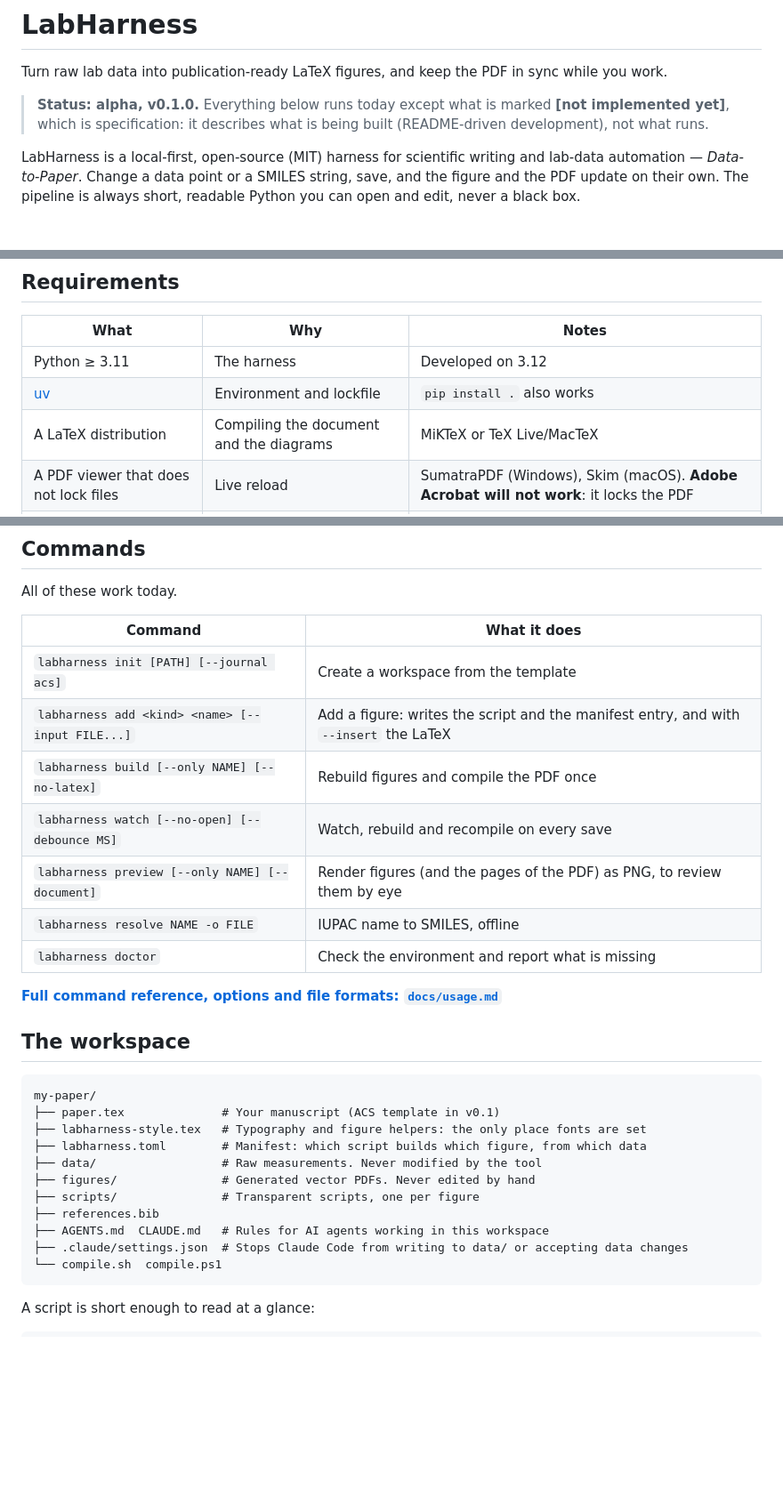
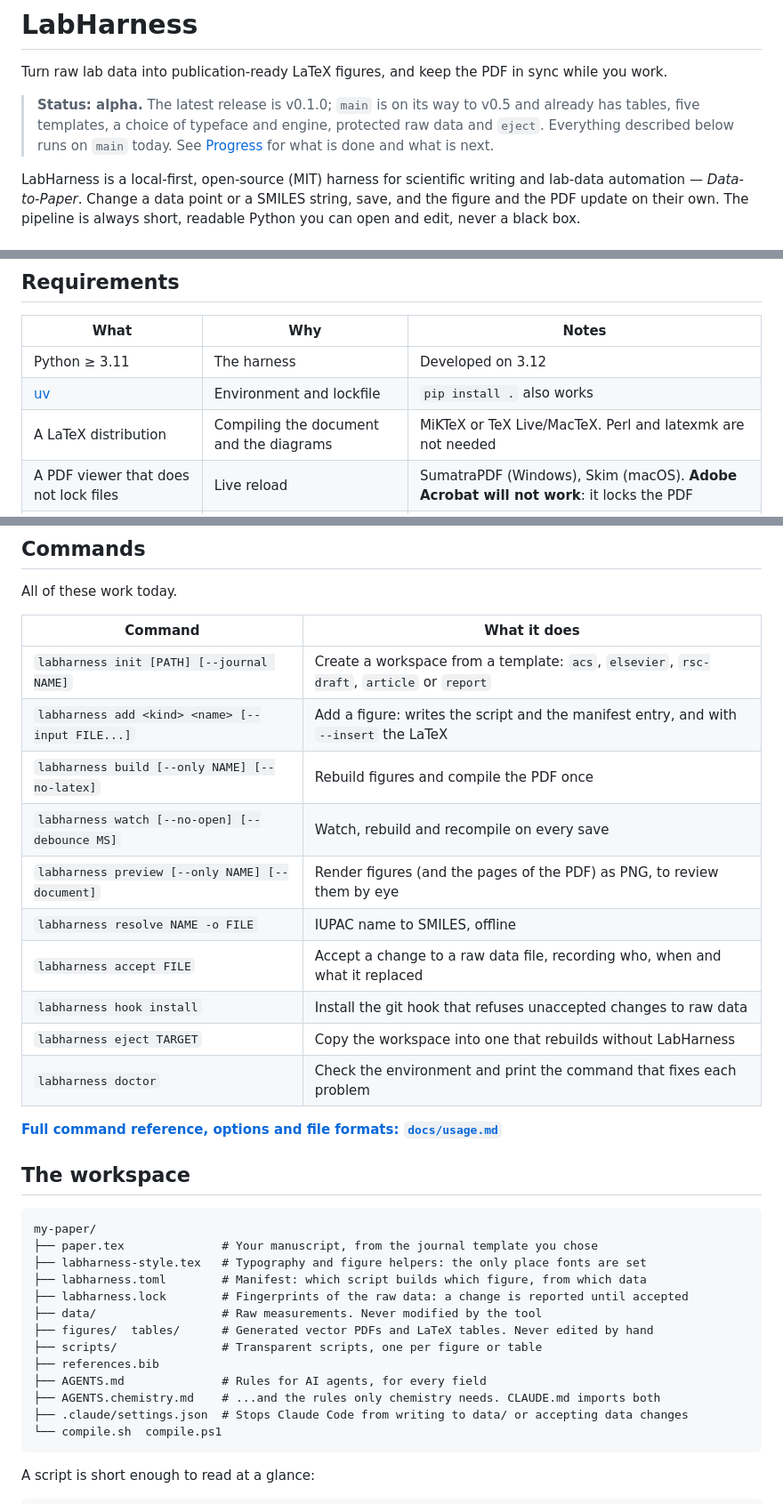
Before and after one commit to AIAYN-creator/Lab-Harness, a Markdown page: README.md, 3 parts joined by grey strips. Shown at 89% size. GitHub-like rendering; blank space fills up the shorter version.

````diff
--- a/README.md
+++ b/README.md
@@ -2,9 +2,10 @@
 
 Turn raw lab data into publication-ready LaTeX figures, and keep the PDF in sync while you work.
 
-> **Status: alpha, v0.1.0.** Everything below runs today except what is marked
-> **[not implemented yet]**, which is specification: it describes what is being built
-> (README-driven development), not what runs.
+> **Status: alpha.** The latest release is v0.1.0; `main` is on its way to v0.5 and already
+> has tables, five templates, a choice of typeface and engine, protected raw data and `eject`.
+> Everything described below runs on `main` today. See [Progress](#progress) for what is done
+> and what is next.
 
 LabHarness is a local-first, open-source (MIT) harness for scientific writing and lab-data
 automation — *Data-to-Paper*. Change a data point or a SMILES string, save, and the figure and the
@@ -62,7 +63,7 @@ comfortable with a terminal and an editor such as VS Code or Zed.
 |---|---|---|
 | Python ≥ 3.11 | The harness | Developed on 3.12 |
 | [uv](https://docs.astral.sh/uv/) | Environment and lockfile | `pip install .` also works |
-| A LaTeX distribution | Compiling the document and the diagrams | MiKTeX or TeX Live/MacTeX |
+| A LaTeX distribution | Compiling the document and the diagrams | MiKTeX or TeX Live/MacTeX. Perl and latexmk are not needed |
 | A PDF viewer that does not lock files | Live reload | SumatraPDF (Windows), Skim (macOS). **Adobe Acrobat will not work**: it locks the PDF |
 | Java *(optional)* | IUPAC name resolution with OPSIN | Only for the `iupac` extra |
 
@@ -147,13 +148,16 @@ All of these work today.
 
 | Command | What it does |
 |---|---|
-| `labharness init [PATH] [--journal acs]` | Create a workspace from the template |
+| `labharness init [PATH] [--journal NAME]` | Create a workspace from a template: `acs`, `elsevier`, `rsc-draft`, `article` or `report` |
 | `labharness add <kind> <name> [--input FILE...]` | Add a figure: writes the script and the manifest entry, and with `--insert` the LaTeX |
 | `labharness build [--only NAME] [--no-latex]` | Rebuild figures and compile the PDF once |
 | `labharness watch [--no-open] [--debounce MS]` | Watch, rebuild and recompile on every save |
 | `labharness preview [--only NAME] [--document]` | Render figures (and the pages of the PDF) as PNG, to review them by eye |
 | `labharness resolve NAME -o FILE` | IUPAC name to SMILES, offline |
-| `labharness doctor` | Check the environment and report what is missing |
+| `labharness accept FILE` | Accept a change to a raw data file, recording who, when and what it replaced |
+| `labharness hook install` | Install the git hook that refuses unaccepted changes to raw data |
+| `labharness eject TARGET` | Copy the workspace into one that rebuilds without LabHarness |
+| `labharness doctor` | Check the environment and print the command that fixes each problem |
 
 **[Full command reference, options and file formats: `docs/usage.md`](docs/usage.md)**
 
@@ -161,14 +165,16 @@ All of these work today.
 
 ```
 my-paper/
-├── paper.tex              # Your manuscript (ACS template in v0.1)
+├── paper.tex              # Your manuscript, from the journal template you chose
 ├── labharness-style.tex   # Typography and figure helpers: the only place fonts are set
 ├── labharness.toml        # Manifest: which script builds which figure, from which data
+├── labharness.lock        # Fingerprints of the raw data: a change is reported until accepted
 ├── data/                  # Raw measurements. Never modified by the tool
-├── figures/               # Generated vector PDFs. Never edited by hand
-├── scripts/               # Transparent scripts, one per figure
+├── figures/  tables/      # Generated vector PDFs and LaTeX tables. Never edited by hand
+├── scripts/               # Transparent scripts, one per figure or table
 ├── references.bib
-├── AGENTS.md  CLAUDE.md   # Rules for AI agents working in this workspace
+├── AGENTS.md              # Rules for AI agents, for every field
+├── AGENTS.chemistry.md    # ...and the rules only chemistry needs. CLAUDE.md imports both
 ├── .claude/settings.json  # Stops Claude Code from writing to data/ or accepting data changes
 └── compile.sh  compile.ps1
 ```
````
Also changed, not shown: other parts of README.md (+55 -11 lines), docs/CHANGELOG.md (+2 -0 lines), docs/ROADMAP.md (+2 -2 lines).
